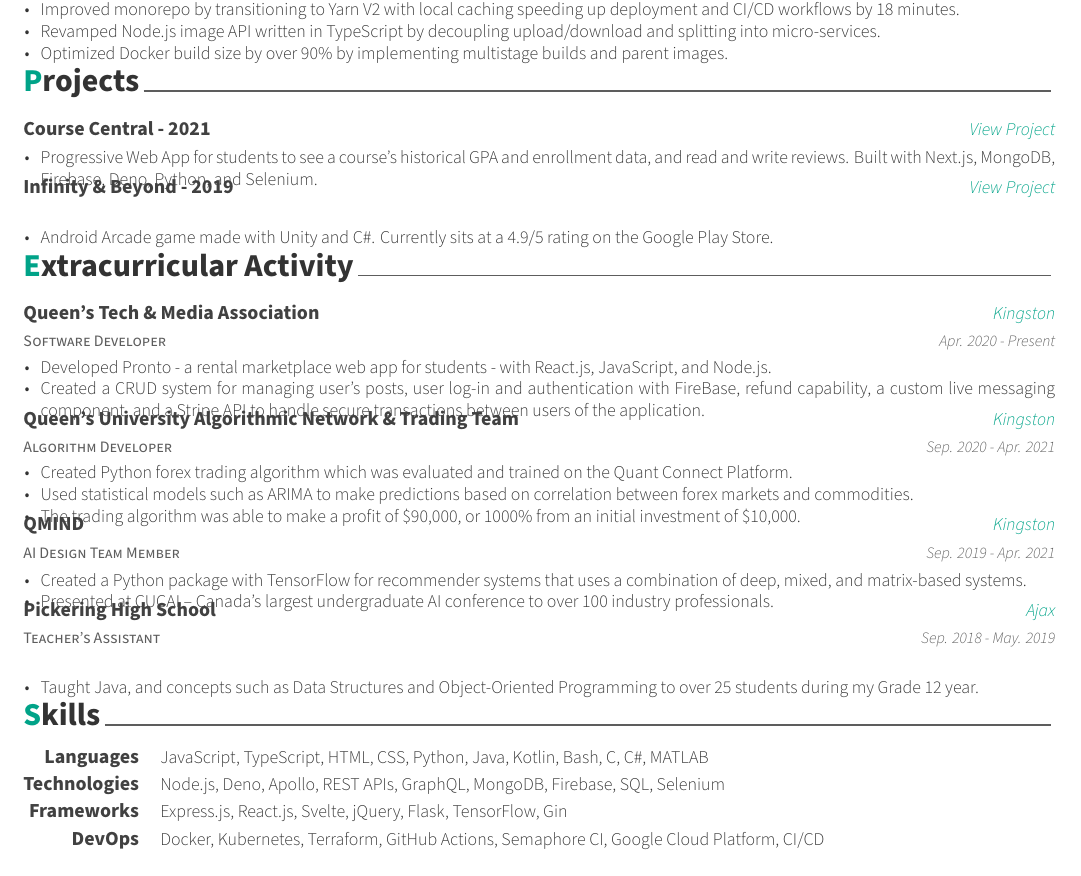
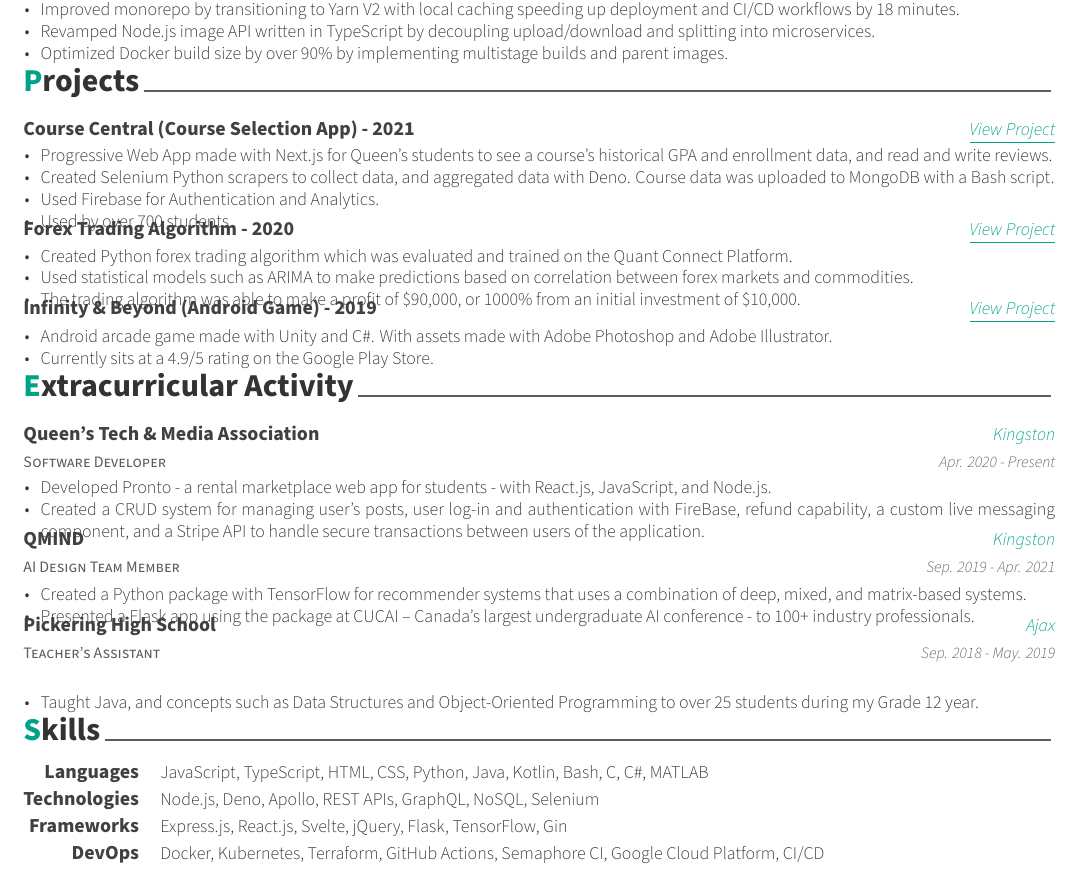
Before and after one commit to KnlnKS/resume, a LaTeX CV (resume.tex, which reads src/extracurricular.tex, src/projects.tex, src/skills.tex): part of the page, cut so that both start at the same text. Compiled offline with XeLaTeX.

Commit message:
📝 Update Resume

```diff
--- a/src/extracurricular.tex
+++ b/src/extracurricular.tex
@@ -24,20 +24,6 @@
 
 %---------------------------------------------------------
   \cventry
-    {Algorithm Developer} % Affiliation/role
-    {Queen's University Algorithmic Network \& Trading Team} % Organization/group
-    {Kingston} % Location
-    {Sep. 2020 - Apr. 2021} % Date(s)
-    {
-      \begin{cvitems} % Description(s) of experience/contributions/knowledge
-        \item {Created Python forex trading algorithm which was evaluated and trained on the Quant Connect Platform.}
-        \item {Used statistical models such as ARIMA to make predictions based on correlation between forex markets and commodities.}
-        \item {The trading algorithm was able to make a profit of \$90,000, or 1000\% from an initial investment of \$10,000.}
-      \end{cvitems}
-    }
-
-%---------------------------------------------------------
-  \cventry
     {AI Design Team Member} % Affiliation/role
     {QMIND} % Organization/group
     {Kingston} % Location
@@ -45,7 +31,7 @@
     {
       \begin{cvitems} % Description(s) of experience/contributions/knowledge
         \item {Created a Python package with TensorFlow for recommender systems that uses a combination of deep, mixed, and matrix-based systems.}
-        \item {Presented at CUCAI – Canada’s largest undergraduate AI conference to over 100 industry professionals.}
+        \item {Presented a Flask app using the package at CUCAI – Canada’s largest undergraduate AI conference - to 100+ industry professionals.}
       \end{cvitems}
     }
 
--- a/src/projects.tex
+++ b/src/projects.tex
@@ -12,24 +12,42 @@
 %---------------------------------------------------------
   \cventry
     {} % Affiliation/role
-    {Course Central - 2021} % Organization/group
-    {\href{https://coursecentral.ca/}{View Project}} % Location
+    {Course Central (Course Selection App) - 2021} % Organization/group
+    {\href{https://coursecentral.ca/}{\underline{View Project}}} % Location
     {} % Date(s)
     {
       \begin{cvitems} % Description(s) of experience/contributions/knowledge
-        \item {Progressive Web App for students to see a course's historical GPA and enrollment data, and read and write reviews. Built with Next.js, MongoDB, Firebase, Deno, Python, and Selenium.}
+        \item {Progressive Web App made with Next.js for Queen's students to see a course's historical GPA and enrollment data, and read and write reviews.}
+        \item {Created Selenium Python scrapers to collect data, and aggregated data with Deno. Course data was uploaded to MongoDB with a Bash script.}
+        \item {Used Firebase for Authentication and Analytics.}
+        \item {Used by over 700 students.}
       \end{cvitems}
     }
 
 %---------------------------------------------------------
   \cventry
     {} % Affiliation/role
-    {Infinity \& Beyond - 2019} % Organization/group
-    {\href{https://play.google.com/store/apps/details?id=com.KKSGames.InifintyandBeyond}{View Project}} % Location
+    {Forex Trading Algorithm - 2020} % Organization/group
+    {\href{https://github.com/KnlnKS/Forex-Price-Predictor-Quantconnect}{\underline{View Project}}} % Location
     {} % Date(s)
     {
       \begin{cvitems} % Description(s) of experience/contributions/knowledge
-        \item {Android Arcade game made with Unity and C\#. Currently sits at a 4.9/5 rating on the Google Play Store.}
+        \item {Created Python forex trading algorithm which was evaluated and trained on the Quant Connect Platform.}
+        \item {Used statistical models such as ARIMA to make predictions based on correlation between forex markets and commodities.}
+        \item {The trading algorithm was able to make a profit of \$90,000, or 1000\% from an initial investment of \$10,000.}
+      \end{cvitems}
+    }
+
+%---------------------------------------------------------
+  \cventry
+    {} % Affiliation/role
+    {Infinity \& Beyond (Android Game) - 2019} % Organization/group
+    {\href{https://play.google.com/store/apps/details?id=com.KKSGames.InifintyandBeyond}{\underline{View Project}}} % Location
+    {} % Date(s)
+    {
+      \begin{cvitems} % Description(s) of experience/contributions/knowledge
+        \item {Android arcade game made with Unity and C\#. With assets made with Adobe Photoshop and Adobe Illustrator.}
+        \item {Currently sits at a 4.9/5 rating on the Google Play Store.}
       \end{cvitems}
     }
 
--- a/src/skills.tex
+++ b/src/skills.tex
@@ -17,7 +17,7 @@
 %---------------------------------------------------------
   \cvskill
     {Technologies} % Category
-    {Node.js, Deno, Apollo, REST APIs, GraphQL, MongoDB, Firebase, SQL, Selenium} % Skills
+    {Node.js, Deno, Apollo, REST APIs, GraphQL, NoSQL, Selenium} % Skills
 
 %---------------------------------------------------------
   \cvskill
```
Also changed, not shown: src/experience.tex (+1 -1 lines).
